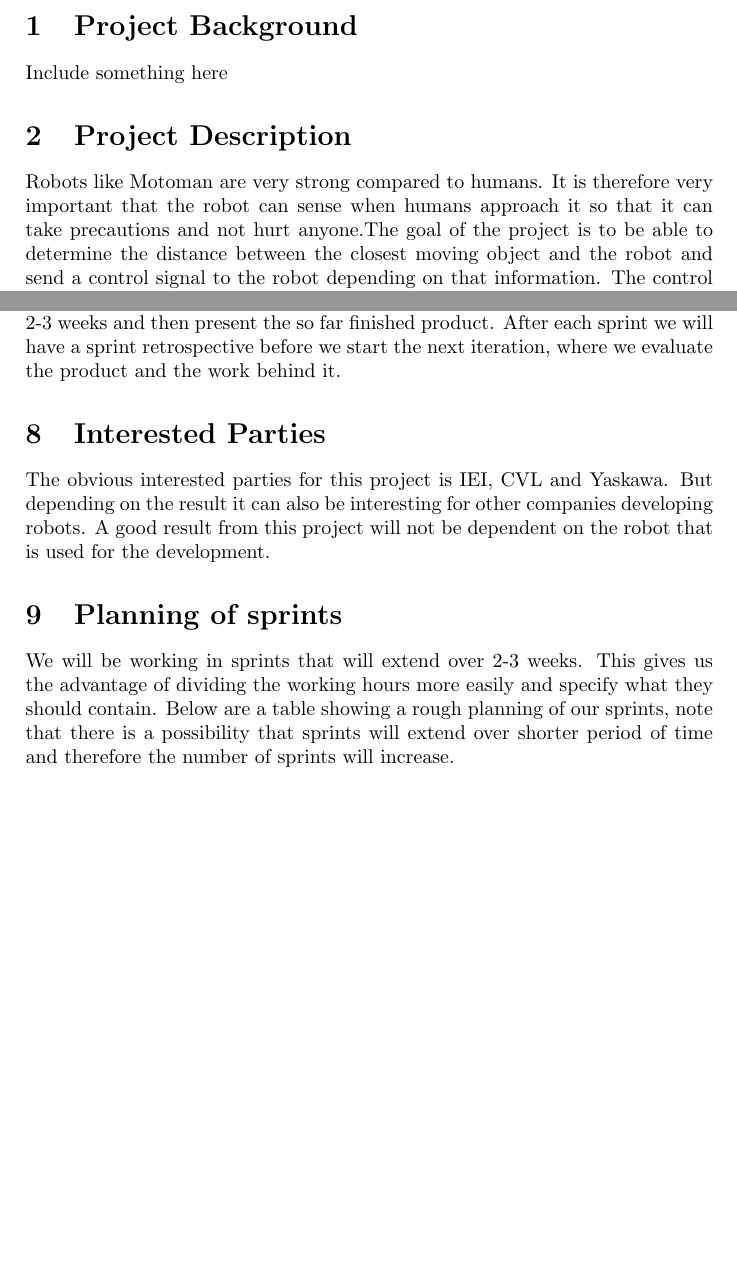
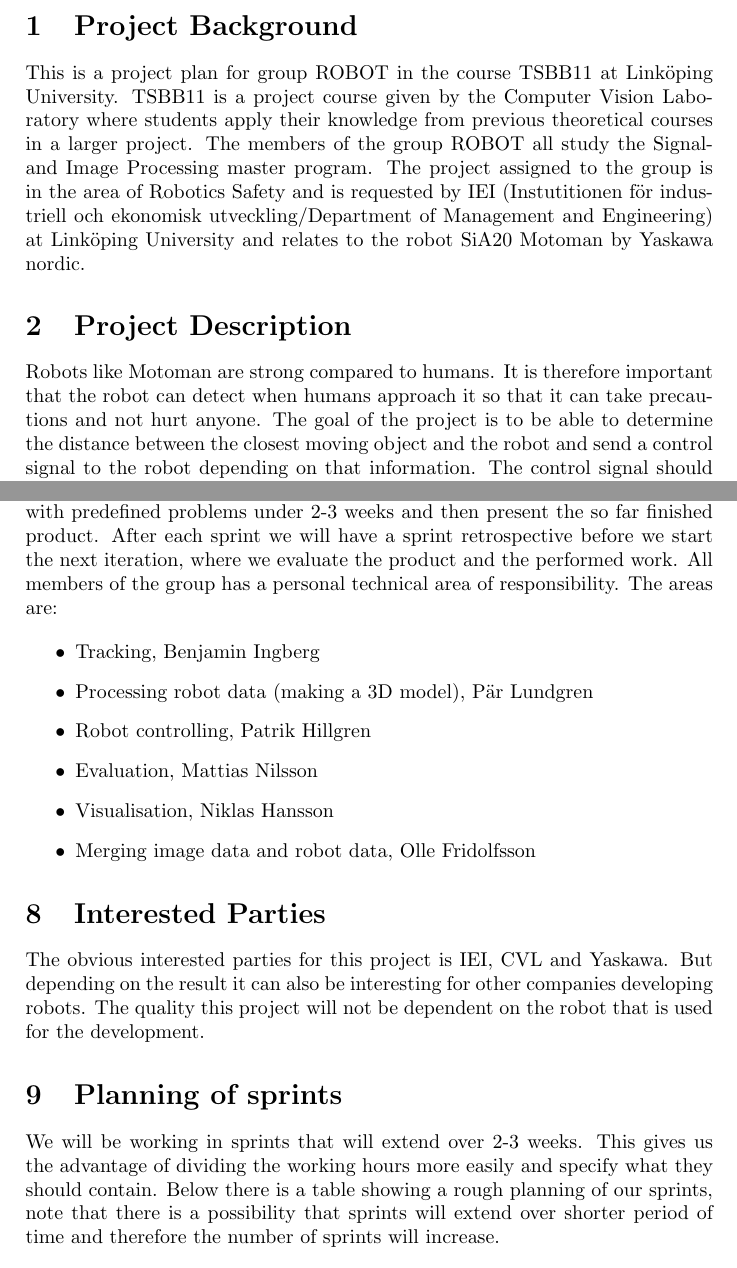
Before and after one commit to matni796/robot-security-tsbb11, a LaTeX document (Documents/ProjectPlan/Project_Plan.tex): two parts of pages 3 and 5 of 6, joined at a grey line, cut so that both start at the same text, the shorter picture padded with empty space. Compiled offline with pdfLaTeX.

Commit message:
Changes Projectplan according to Michael

```diff
--- a/Documents/ProjectPlan/Project_Plan.tex
+++ b/Documents/ProjectPlan/Project_Plan.tex
@@ -4,10 +4,11 @@
 \usepackage{graphicx}
 \usepackage{amsmath}
 \usepackage{float}
+\usepackage[utf8]{inputenc}
 %You also define your title here. You create a title by putting maketitle after you have begun the document
 \title{Project Plan}
 \author{\begin{large}{Robotics safety}\end{large}\\\\
-Olle Fridolfsson\\  Niklas Hansson\\ Patrik Hillgren\\ Benjamin Ingberg\\ Par Lundgren\\ Mattias Nilsson}
+Olle Fridolfsson (ollfr940) - Responsible Editor\\  Niklas Hansson (nikha310)\\ Patrik Hillgren (pathi747)\\ Benjamin Ingberg (benin542)\\ Pär Lundgren (parlu048)\\ Mattias Nilsson (matni796) - Scrum Master}
 \setlength{\parindent}{0cm}	%This removes the automatic indentation
 \begin{document}
 \maketitle
@@ -18,9 +25,11 @@ Olle Fridolfsson\\  Niklas Hansson\\ Patrik Hillgren\\ Benjamin Ingberg\\ Par Lu
 \newpage
 \noindent %Just makes it so that the first paragraph isn't indented
 \section{Project Background}
-Include something here
+This is a project plan for group ROBOT in the course TSBB11 at Linköping University. TSBB11 is a project course given by the Computer Vision Laboratory where students apply their knowledge from previous theoretical courses in a larger project. The members of the group ROBOT all study the Signal- and Image Processing master program.
+The project assigned to the group is in the area of Robotics Safety and is requested by IEI (Instutitionen för industriell och ekonomisk utveckling/Department of Management and Engineering) at Linköping University and relates to the robot SiA20 Motoman by Yaskawa nordic.
+
 \section{Project Description}
-Robots like Motoman are very strong compared to humans. It is therefore very important that the robot can sense when humans approach it so that it can take precautions and not hurt anyone.The goal of the project is to be able to determine the distance between the closest moving object and the robot and send a control signal to the robot depending on that information. The control signal should determine four states:
+Robots like Motoman are strong compared to humans. It is therefore important that the robot can detect when humans approach it so that it can take precautions and not hurt anyone. The goal of the project is to be able to determine the distance between the closest moving object and the robot and send a control signal to the robot depending on that information. The control signal should determine four states:
 
 \begin{itemize}
   \item The closest moving object is outside safety zone 2 (see figure below). Objects are not in the collaborative area, the robot can work at standard motion.
@@ -55,12 +61,22 @@ With a possible customer in mind, a system with simple hardware is preferable in
 
 \section{Project organization}
-We decided that the most suitable way of working is with agile programming where the possibility to make changes is practical and easy. This is mainly because we had good experience with it before and that we are very uncertain on how the solution will look like in the end. We choose to work with the software developing method SCRUM, however in a modified way to better adjust our group and goals. The main difference with our way of working compared to traditional SCRUM is that we will not have an appointed SCRUM master or project manager. This is because we are only six members in the group and we will as much as we can work in pairs. Our way of working will be very dynamical and will contain stand up meetings at least two times a week where we go through where we are in the project and what the next step will be. We will also be working in sprints, that is working with predefined problems under 2-3 weeks and then present the so far finished product. After each sprint we will have a sprint retrospective before we start the next iteration, where we evaluate the product and the work behind it.
+We decided that the most suitable way of working is with agile programming where the possibility to make changes is practical and easy. This is mainly because we have had good experience with it before and that we are uncertain on how of details the solution will look like in the end. We choose to work with the software developing method SCRUM, however in a modified way to better adjust to our group and goals. The main difference with our way of working compared to traditional SCRUM is that we will not have an appointed project manager. This is because we are only six members in the group and we will as much as we can work in pairs. Mattias Nilsson will be SCRUM master. Our way of working will be very dynamical and will contain stand up meetings at least two times a week where we go through where we are in the project and what the next step will be. We will also be working in sprints, that is working with predefined problems under 2-3 weeks and then present the so far finished product. After each sprint we will have a sprint retrospective before we start the next iteration, where we evaluate the product and the performed work.
+All members of the group has a personal technical area of responsibility. The areas are:
+
+\begin{itemize}
+\item Tracking, Benjamin Ingberg
+\item Processing robot data (making a 3D model), Pär Lundgren
+\item Robot controlling, Patrik Hillgren
+\item Evaluation, Mattias Nilsson
+\item Visualisation, Niklas Hansson
+\item Merging image data and robot data, Olle Fridolfsson
+\end{itemize}
 
 \section{Interested Parties}
-The obvious interested parties for this project is IEI, CVL and Yaskawa. But depending on the result it can also be interesting for other companies developing robots. A good result from this project will not be dependent on the robot that is used for the development.
+The obvious interested parties for this project is IEI, CVL and Yaskawa. But depending on the result it can also be interesting for other companies developing robots. The quality this project will not be dependent on the robot that is used for the development.
 
 \section{Planning of sprints}
-We will be working in sprints that will extend over 2-3 weeks. This gives us the advantage of dividing the working hours more easily and specify what they should contain. Below are a table showing a rough planning of our sprints, note that there is a possibility that sprints will extend over shorter period of time and therefore the number of sprints will increase.
+We will be working in sprints that will extend over 2-3 weeks. This gives us the advantage of dividing the working hours more easily and specify what they should contain. Below there is a table showing a rough planning of our sprints, note that there is a possibility that sprints will extend over shorter period of time and therefore the number of sprints will increase.
 
 \subsubsection*{Sprint 1}
 \begin{itemize}
```
Also changed, not shown: Documents/ProjectPlan/Project_Plan.tex (34 more changed lines).
